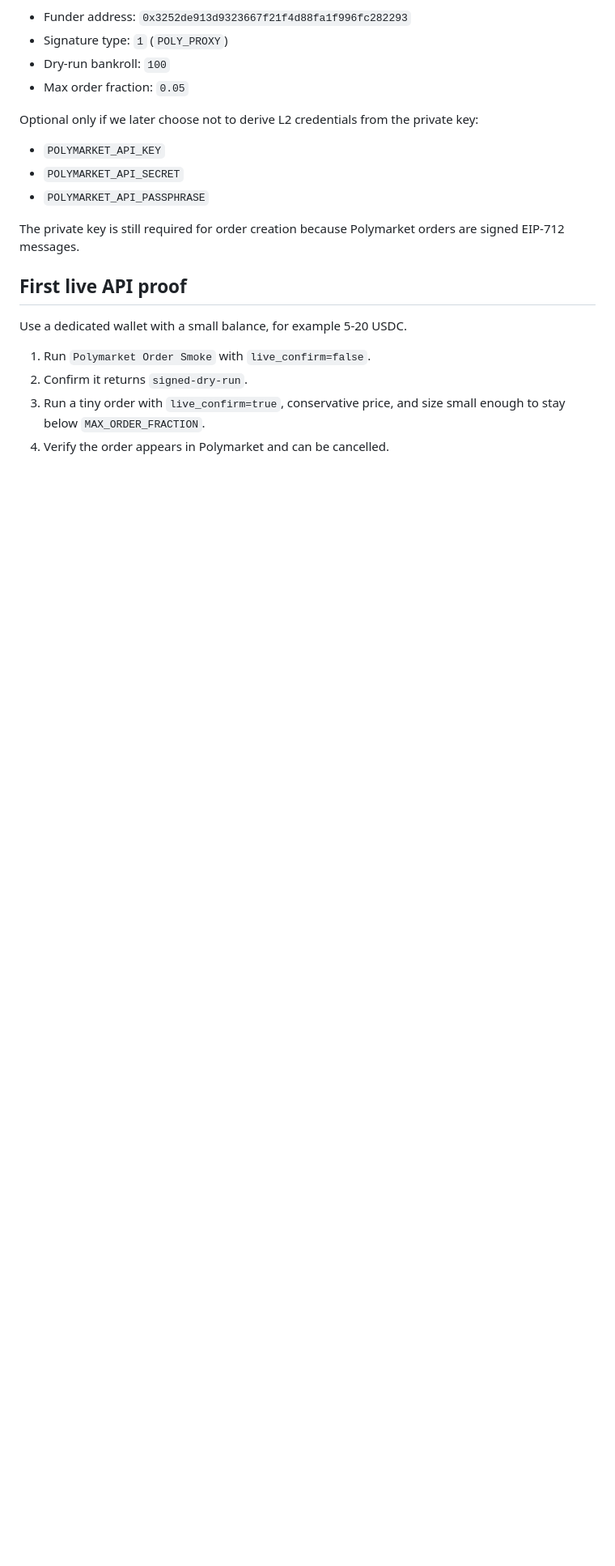
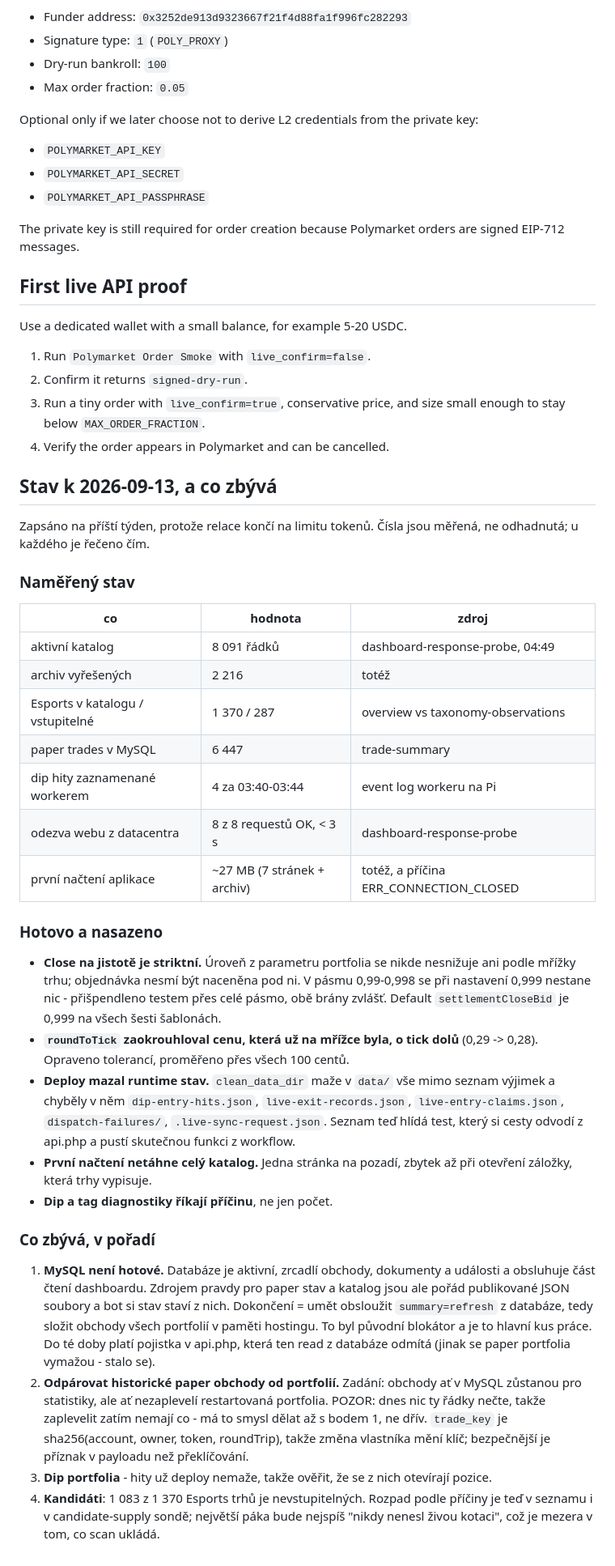
Before and after one commit to kubiczech808/apps, a Markdown page: trading/README.md, the part around the change. Shown at 81% size. GitHub-like rendering; blank space fills up the shorter version.

Commit message:
Record the measured state and what is left, for next week
The session is ending on a token limit, so the numbers that were measured today
are written down where the next one will find them, with the source of each --
they cost dispatched runs to obtain and are not worth re-measuring.

Also the two things that are easy to get wrong later: finishing the MySQL
cutover means serving summary=refresh from the database, and the guard that
currently refuses that read is what stops the paper portfolios being wiped
again; and detaching the historical trades from their portfolios has no effect
today, because nothing reads them, so it belongs with the cutover rather than
before it.

Co-Authored-By: Claude Opus 5 <noreply@anthropic.com>
Claude-Session: https://claude.ai/code/session_018na2RM7KNijDxu1wM9YBLt

```diff
--- a/trading/README.md
+++ b/trading/README.md
@@ -310,3 +310,54 @@ Use a dedicated wallet with a small balance, for example 5-20 USDC.
 2. Confirm it returns `signed-dry-run`.
 3. Run a tiny order with `live_confirm=true`, conservative price, and size small enough to stay below `MAX_ORDER_FRACTION`.
 4. Verify the order appears in Polymarket and can be cancelled.
+
+## Stav k 2026-09-13, a co zbývá
+
+Zapsáno na příští týden, protože relace končí na limitu tokenů. Čísla jsou měřená,
+ne odhadnutá; u každého je řečeno čím.
+
+### Naměřený stav
+
+| co | hodnota | zdroj |
+|---|---|---|
+| aktivní katalog | 8 091 řádků | dashboard-response-probe, 04:49 |
+| archiv vyřešených | 2 216 | totéž |
+| Esports v katalogu / vstupitelné | 1 370 / 287 | overview vs taxonomy-observations |
+| paper trades v MySQL | 6 447 | trade-summary |
+| dip hity zaznamenané workerem | 4 za 03:40-03:44 | event log workeru na Pi |
+| odezva webu z datacentra | 8 z 8 requestů OK, < 3 s | dashboard-response-probe |
+| první načtení aplikace | ~27 MB (7 stránek + archiv) | totéž, a příčina ERR_CONNECTION_CLOSED |
+
+### Hotovo a nasazeno
+
+- **Close na jistotě je striktní.** Úroveň z parametru portfolia se nikde nesnižuje ani
+  podle mřížky trhu; objednávka nesmí být naceněna pod ni. V pásmu 0,99-0,998 se při
+  nastavení 0,999 nestane nic - přišpendleno testem přes celé pásmo, obě brány zvlášť.
+  Default `settlementCloseBid` je 0,999 na všech šesti šablonách.
+- **`roundToTick` zaokrouhloval cenu, která už na mřížce byla, o tick dolů** (0,29 -> 0,28).
+  Opraveno tolerancí, proměřeno přes všech 100 centů.
+- **Deploy mazal runtime stav.** `clean_data_dir` maže v `data/` vše mimo seznam výjimek a
+  chyběly v něm `dip-entry-hits.json`, `live-exit-records.json`, `live-entry-claims.json`,
+  `dispatch-failures/`, `.live-sync-request.json`. Seznam teď hlídá test, který si cesty
+  odvodí z api.php a pustí skutečnou funkci z workflow.
+- **První načtení netáhne celý katalog.** Jedna stránka na pozadí, zbytek až při otevření
+  záložky, která trhy vypisuje.
+- **Dip a tag diagnostiky říkají příčinu**, ne jen počet.
+
+### Co zbývá, v pořadí
+
+1. **MySQL není hotové.** Databáze je aktivní, zrcadlí obchody, dokumenty a události a
+   obsluhuje část čtení dashboardu. Zdrojem pravdy pro paper stav a katalog jsou ale pořád
+   publikované JSON soubory a bot si stav staví z nich. Dokončení = umět obsloužit
+   `summary=refresh` z databáze, tedy složit obchody všech portfolií v paměti hostingu.
+   To byl původní blokátor a je to hlavní kus práce. Do té doby platí pojistka v api.php,
+   která ten read z databáze odmítá (jinak se paper portfolia vymažou - stalo se).
+2. **Odpárovat historické paper obchody od portfolií.** Zadání: obchody ať v MySQL zůstanou
+   pro statistiky, ale ať nezaplevelí restartovaná portfolia. POZOR: dnes nic ty řádky
+   nečte, takže zaplevelit zatím nemají co - má to smysl dělat až s bodem 1, ne dřív.
+   `trade_key` je sha256(account, owner, token, roundTrip), takže změna vlastníka mění klíč;
+   bezpečnější je příznak v payloadu než překlíčování.
+3. **Dip portfolia** - hity už deploy nemaže, takže ověřit, že se z nich otevírají pozice.
+4. **Kandidáti**: 1 083 z 1 370 Esports trhů je nevstupitelných. Rozpad podle příčiny je
+   teď v seznamu i v candidate-supply sondě; největší páka bude nejspíš "nikdy nenesl
+   živou kotaci", což je mezera v tom, co scan ukládá.
```
